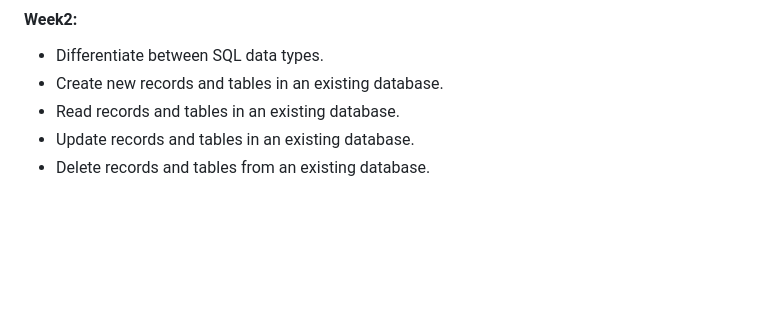
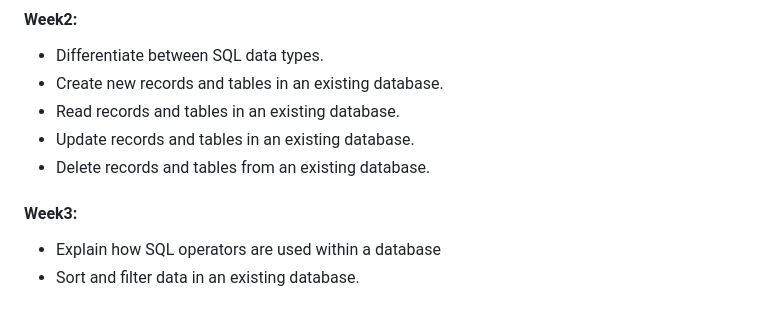
Before and after one commit to asmaaraafat27/BACKEND-LearningJourney, a Markdown page: README.md, the part around the change. GitHub-like rendering; blank space fills up the shorter version.

```diff
--- a/README.md
+++ b/README.md
@@ -79,3 +79,6 @@ common practice use the Bootstrap CSS Framework to create webpages.
 - Read records and tables in an existing database.
 - Update records and tables in an existing database.
 - Delete records and tables from an existing database.
+####  Week3:
+- Explain how SQL operators are used within a database
+- Sort and filter data in an existing database.
```
